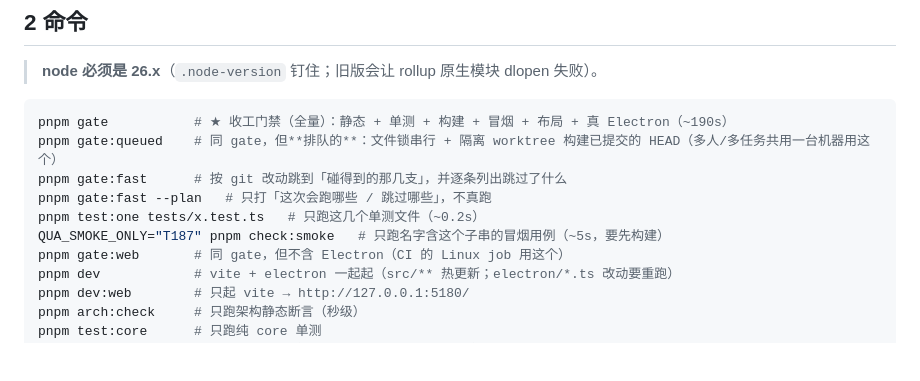
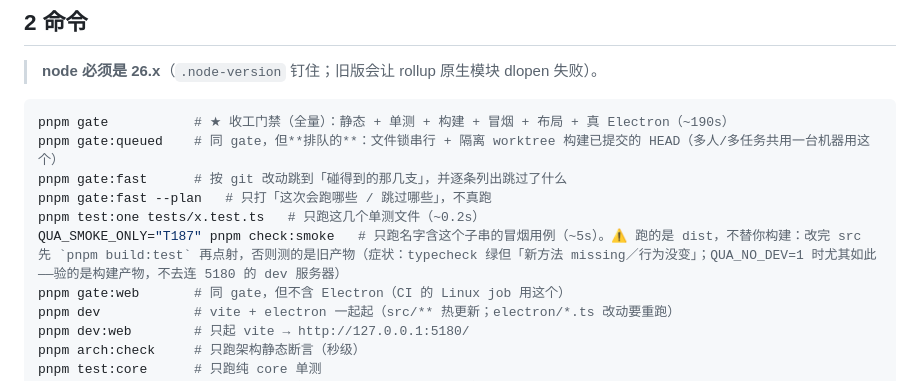
Before and after one commit to hqweay/qua, a Markdown page: AGENTS.md, the part around the change. Drawn GitHub-style; blank space fills up the shorter version.

Commit message:
docs: 冒烟命令补「先构建」的实测症状——点射测的是 dist，改完 src 要先 build:test

```diff
--- a/AGENTS.md
+++ b/AGENTS.md
@@ -160,7 +160,7 @@ pnpm gate:queued    # 同 gate，但**排队的**：文件锁串行 + 隔离 wor
 pnpm gate:fast      # 按 git 改动跳到「碰得到的那几支」，并逐条列出跳过了什么
 pnpm gate:fast --plan   # 只打「这次会跑哪些 / 跳过哪些」，不真跑
 pnpm test:one tests/x.test.ts   # 只跑这几个单测文件（~0.2s）
-QUA_SMOKE_ONLY="T187" pnpm check:smoke   # 只跑名字含这个子串的冒烟用例（~5s，要先构建）
+QUA_SMOKE_ONLY="T187" pnpm check:smoke   # 只跑名字含这个子串的冒烟用例（~5s）。⚠️ 跑的是 dist，不替你构建：改完 src 先 `pnpm build:test` 再点射，否则测的是旧产物（症状：typecheck 绿但「新方法 missing／行为没变」；QUA_NO_DEV=1 时尤其如此——验的是构建产物，不去连 5180 的 dev 服务器）
 pnpm gate:web       # 同 gate，但不含 Electron（CI 的 Linux job 用这个）
 pnpm dev            # vite + electron 一起起（src/** 热更新；electron/*.ts 改动要重跑）
 pnpm dev:web        # 只起 vite → http://127.0.0.1:5180/
```
